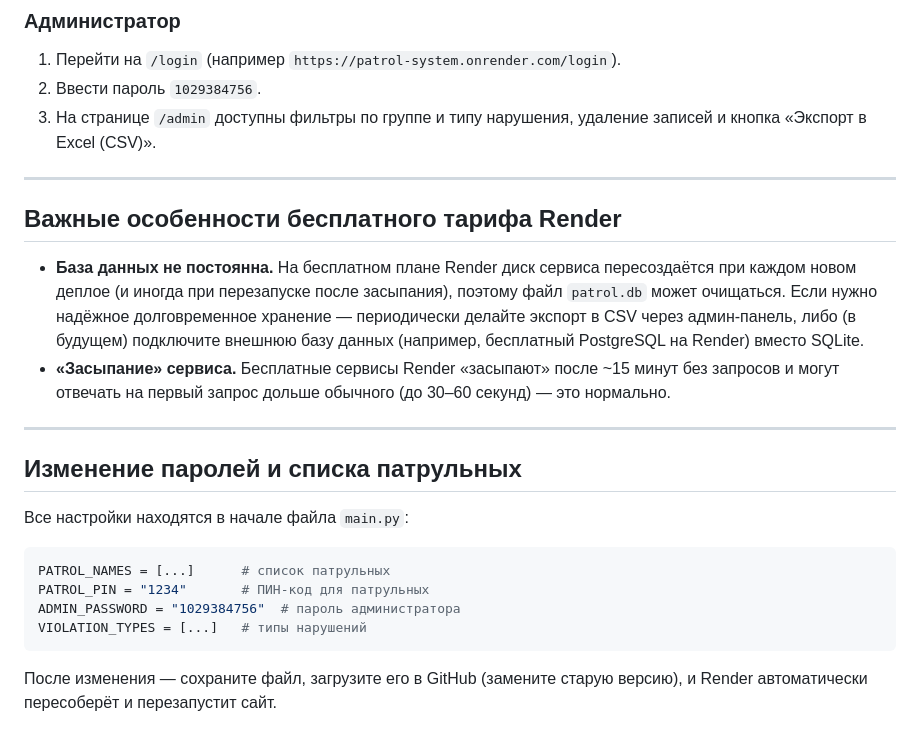
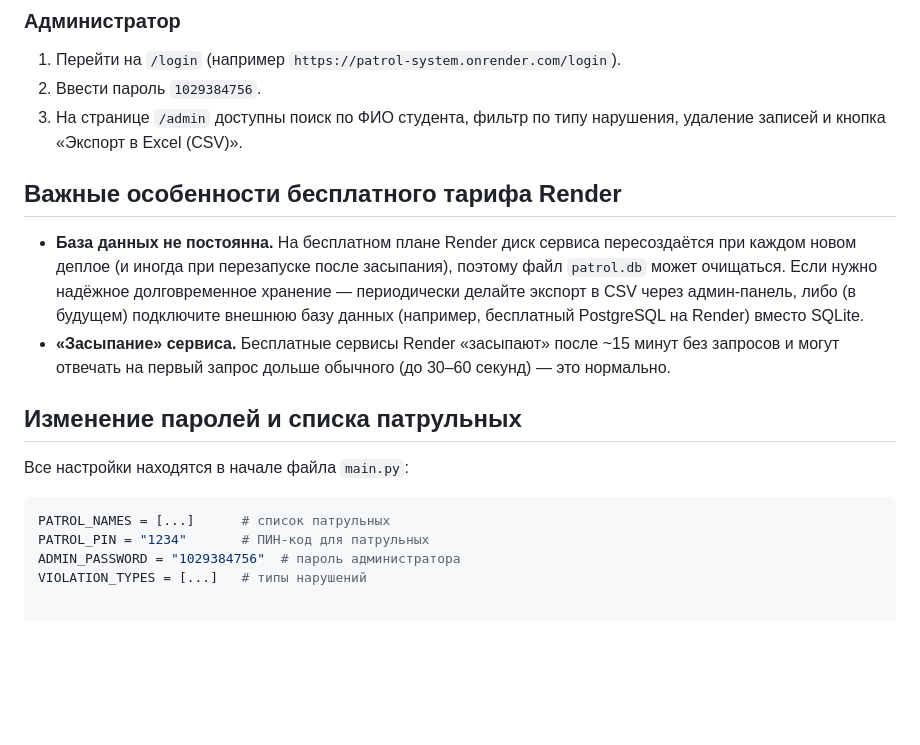
Before and after one commit to Anon2200/patrol-system, a Markdown page: README.md, the part around one of its changes. Drawn GitHub-style; blank space fills up the shorter version.

````diff
--- a/README.md
+++ b/README.md
@@ -72,33 +56,16 @@
 ### Администратор
 1. Перейти на `/login` (например `https://patrol-system.onrender.com/login`).
 2. Ввести пароль `1029384756`.
-3. На странице `/admin` доступны фильтры по группе и типу нарушения, удаление записей
-   и кнопка «Экспорт в Excel (CSV)».
-
----
+3. На странице `/admin` доступны поиск по ФИО студента, фильтр по типу нарушения, удаление записей и кнопка «Экспорт в Excel (CSV)».
 
 ## Важные особенности бесплатного тарифа Render
-
-- **База данных не постоянна.** На бесплатном плане Render диск сервиса пересоздаётся при каждом
-  новом деплое (и иногда при перезапуске после засыпания), поэтому файл `patrol.db` может
-  очищаться. Если нужно надёжное долговременное хранение — периодически делайте экспорт в CSV
-  через админ-панель, либо (в будущем) подключите внешнюю базу данных (например, бесплатный
-  PostgreSQL на Render) вместо SQLite.
-- **«Засыпание» сервиса.** Бесплатные сервисы Render «засыпают» после ~15 минут без запросов
-  и могут отвечать на первый запрос дольше обычного (до 30–60 секунд) — это нормально.
-
----
+* **База данных не постоянна.** На бесплатном плане Render диск сервиса пересоздаётся при каждом новом деплое (и иногда при перезапуске после засыпания), поэтому файл `patrol.db` может очищаться. Если нужно надёжное долговременное хранение — периодически делайте экспорт в CSV через админ-панель, либо (в будущем) подключите внешнюю базу данных (например, бесплатный PostgreSQL на Render) вместо SQLite.
+* **«Засыпание» сервиса.** Бесплатные сервисы Render «засыпают» после ~15 минут без запросов и могут отвечать на первый запрос дольше обычного (до 30–60 секунд) — это нормально.
 
 ## Изменение паролей и списка патрульных
-
 Все настройки находятся в начале файла `main.py`:
-
 ```python
 PATROL_NAMES = [...]      # список патрульных
 PATROL_PIN = "1234"       # ПИН-код для патрульных
 ADMIN_PASSWORD = "1029384756"  # пароль администратора
 VIOLATION_TYPES = [...]   # типы нарушений
-```
-
-После изменения — сохраните файл, загрузите его в GitHub (замените старую версию), и Render
-автоматически пересоберёт и перезапустит сайт.
````
Also changed, not shown: other parts of README.md (+20 -36 lines).
